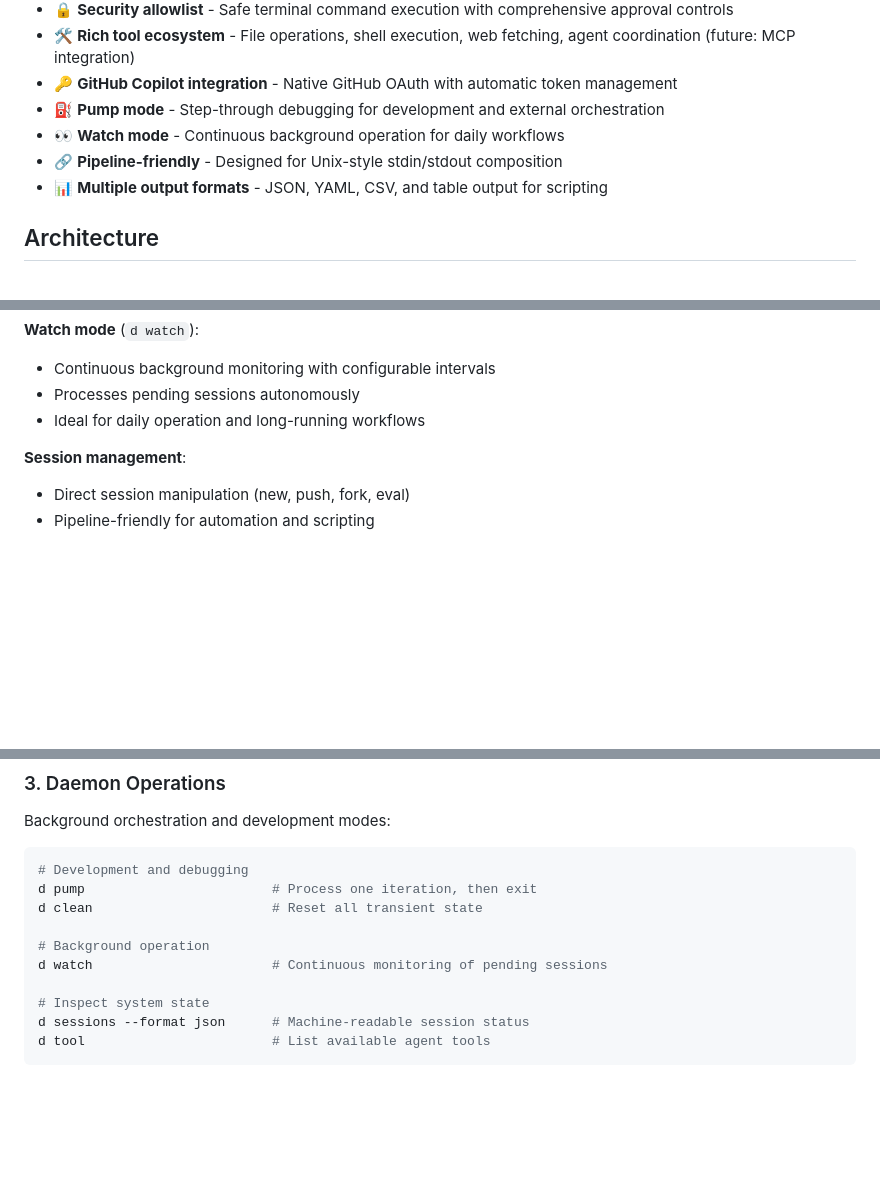
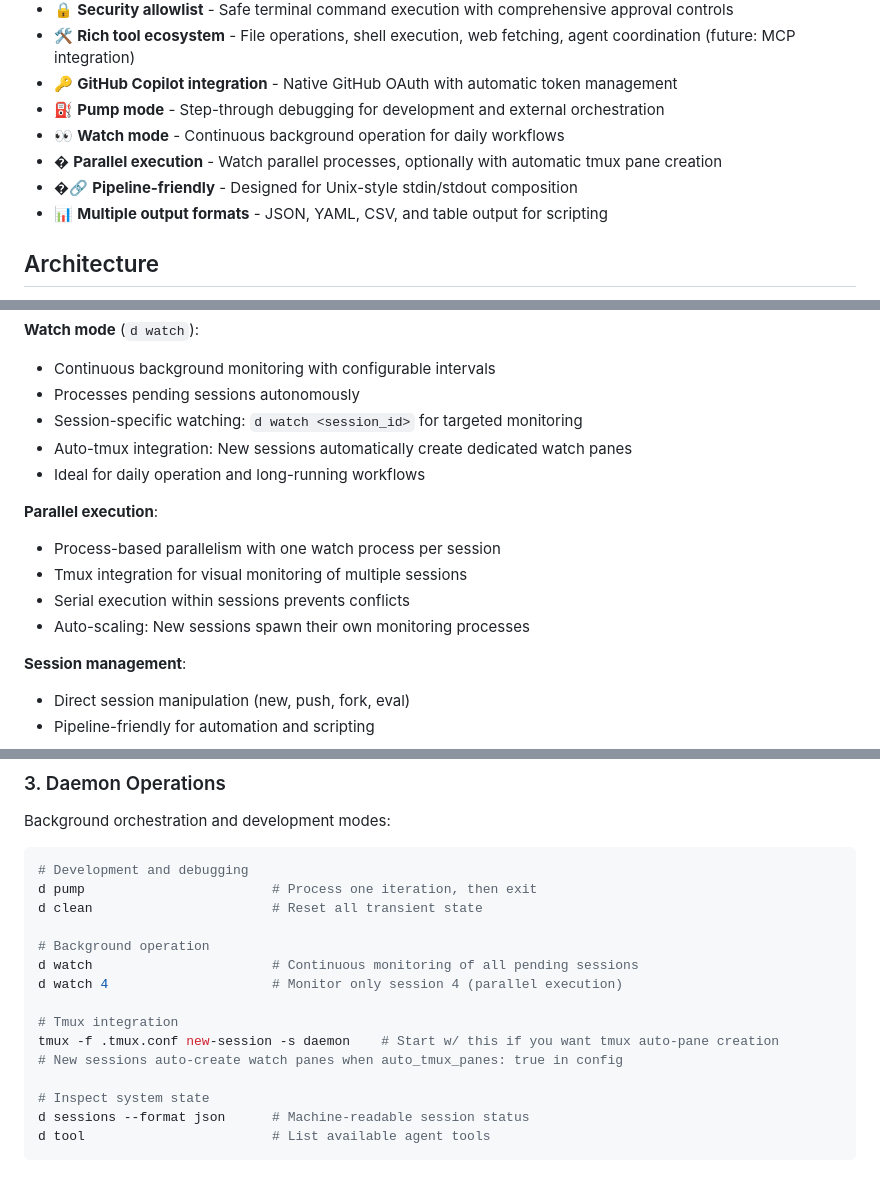
Before and after one commit to mikesmullin/daemon, a Markdown page: README.md, 3 parts joined by grey strips. Drawn GitHub-style; blank space fills up the shorter version.

```diff
--- a/README.md
+++ b/README.md
@@ -18,7 +18,8 @@ We aim to be deterministic, testable, auditable, and composable.
 - 🔑 **GitHub Copilot integration** - Native GitHub OAuth with automatic token management
 - ⛽ **Pump mode** - Step-through debugging for development and external orchestration
 - 👀 **Watch mode** - Continuous background operation for daily workflows
-- 🔗 **Pipeline-friendly** - Designed for Unix-style stdin/stdout composition
+- �️ **Parallel execution** - Watch parallel processes, optionally with automatic tmux pane creation
+- �🔗 **Pipeline-friendly** - Designed for Unix-style stdin/stdout composition
 - 📊 **Multiple output formats** - JSON, YAML, CSV, and table output for scripting
 
 ## Architecture
@@ -59,7 +60,15 @@ Active conversation instances created from templates:
 **Watch mode** (`d watch`):
 - Continuous background monitoring with configurable intervals
 - Processes pending sessions autonomously
+- Session-specific watching: `d watch <session_id>` for targeted monitoring
+- Auto-tmux integration: New sessions automatically create dedicated watch panes
 - Ideal for daily operation and long-running workflows
+
+**Parallel execution**:
+- Process-based parallelism with one watch process per session
+- Tmux integration for visual monitoring of multiple sessions
+- Serial execution within sessions prevents conflicts
+- Auto-scaling: New sessions spawn their own monitoring processes
 
 **Session management**:
 - Direct session manipulation (new, push, fork, eval)
@@ -118,7 +127,12 @@ d pump                        # Process one iteration, then exit
 d clean                       # Reset all transient state
 
 # Background operation
-d watch                       # Continuous monitoring of pending sessions
+d watch                       # Continuous monitoring of all pending sessions
+d watch 4                     # Monitor only session 4 (parallel execution)
+
+# Tmux integration
+tmux -f .tmux.conf new-session -s daemon    # Start w/ this if you want tmux auto-pane creation
+# New sessions auto-create watch panes when auto_tmux_panes: true in config
 
 # Inspect system state
 d sessions --format json      # Machine-readable session status
```
